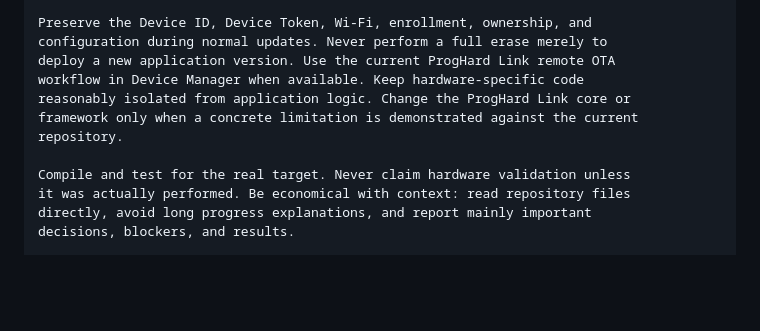
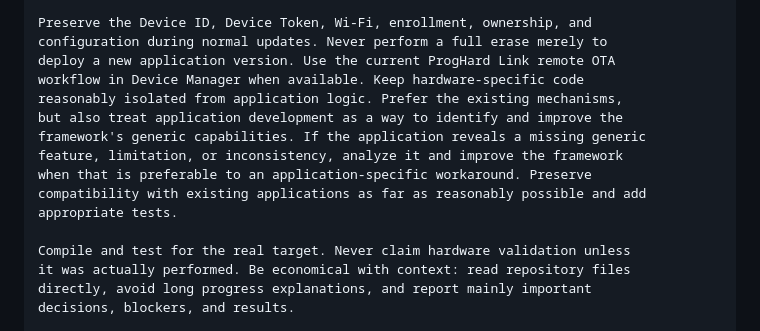
Before and after one commit to pdeprost-dot/ProgHard-Link, a Markdown page: docs/AI-APPLICATION-PROMPT-EN.md, the part around the change. Drawn GitHub-style; blank space fills up the shorter version.

```diff
--- a/docs/AI-APPLICATION-PROMPT-EN.md
+++ b/docs/AI-APPLICATION-PROMPT-EN.md
@@ -44,9 +44,13 @@ Preserve the Device ID, Device Token, Wi-Fi, enrollment, ownership, and
 configuration during normal updates. Never perform a full erase merely to
 deploy a new application version. Use the current ProgHard Link remote OTA
 workflow in Device Manager when available. Keep hardware-specific code
-reasonably isolated from application logic. Change the ProgHard Link core or
-framework only when a concrete limitation is demonstrated against the current
-repository.
+reasonably isolated from application logic. Prefer the existing mechanisms,
+but also treat application development as a way to identify and improve the
+framework's generic capabilities. If the application reveals a missing generic
+feature, limitation, or inconsistency, analyze it and improve the framework
+when that is preferable to an application-specific workaround. Preserve
+compatibility with existing applications as far as reasonably possible and add
+appropriate tests.
 
 Compile and test for the real target. Never claim hardware validation unless
 it was actually performed. Be economical with context: read repository files
```
Also changed, not shown: docs/AI-APPLICATION-PROMPT-FR.md (+7 -2 lines).
